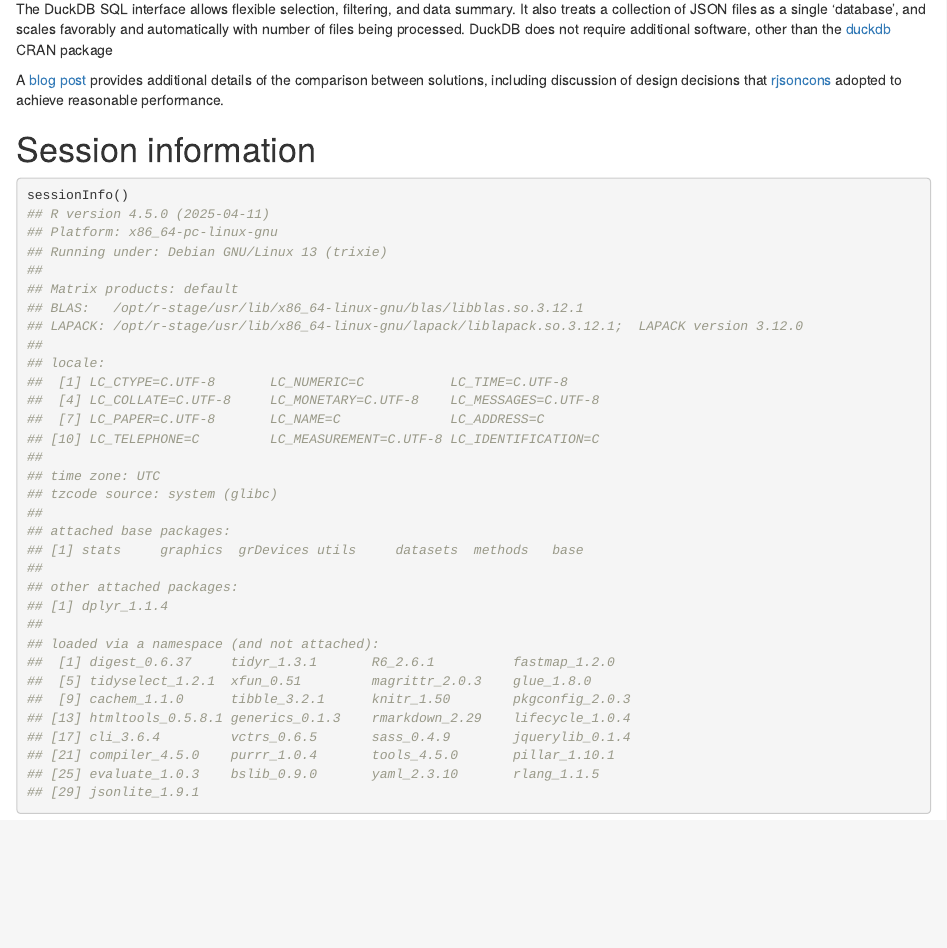
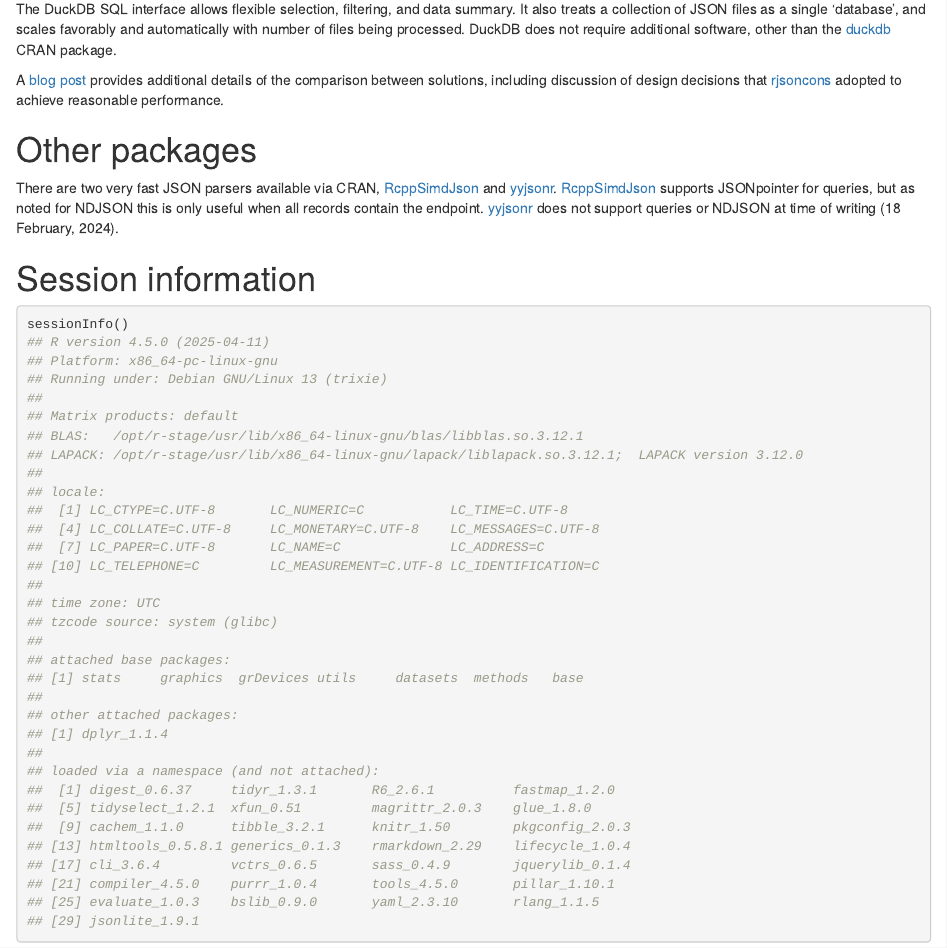
Before and after one commit to mtmorgan/rjsoncons, an R Markdown document (vignettes/articles/b_ndjson_extended.Rmd): the page in a window 1100 px wide, from 5560 px down. Rendered offline with R 4.5, knitr and Pandoc, with nearby package versions; drawn as R Markdown's standard HTML page in place of the format the file asks for; some code elsewhere in the file could not run offline.

Commit message:
update documentation

````diff
--- a/vignettes/articles/b_ndjson_extended.Rmd
+++ b/vignettes/articles/b_ndjson_extended.Rmd
@@ -333,7 +333,7 @@
 data summary. It also treats a collection of JSON files as a single
 'database', and scales favorably and automatically with number of
 files being processed. DuckDB does not require additional software,
-other than the [duckdb][] CRAN package
+other than the [duckdb][] CRAN package.
 
 A [blog post][] provides additional details of the comparison between
 solutions, including discussion of design decisions that [rjsoncons][]
@@ -347,6 +347,17 @@
 [duckdb-json]: https://duckdb.org/2023/03/03/json.html#github-archive-examples
 [blog post]: https://mtmorgan.github.io/software/update/2024/01/25/rjsoncons-ndjson-performance.html
 
+# Other packages
+
+There are two very fast JSON parsers available via CRAN,
+[RcppSimdJson][] and [yyjsonr][]. [RcppSimdJson][] supports
+JSONpointer for queries, but as noted for NDJSON this is only useful
+when all records contain the endpoint. [yyjsonr][] does not support
+queries or NDJSON at time of writing (18 February, 2024).
+
+[RcppSimdJson]: https://CRAN.R-project.org/package=RcppSimdJson
+[yyjsonr]: https://CRAN.R-project.org/package=yyjsonr
+
 # Session information {.unnumbered}
 
 ```{r}
````
Also changed, not shown: R/as_r.R (+6 -10 lines), R/j_data_type.R (+1 -1 lines), R/j_query.R (+8 -1 lines), R/paths_and_pointer.R (+2 -1 lines), vignettes/a_rjsoncons.Rmd (+4 -0 lines), 6 other files.
